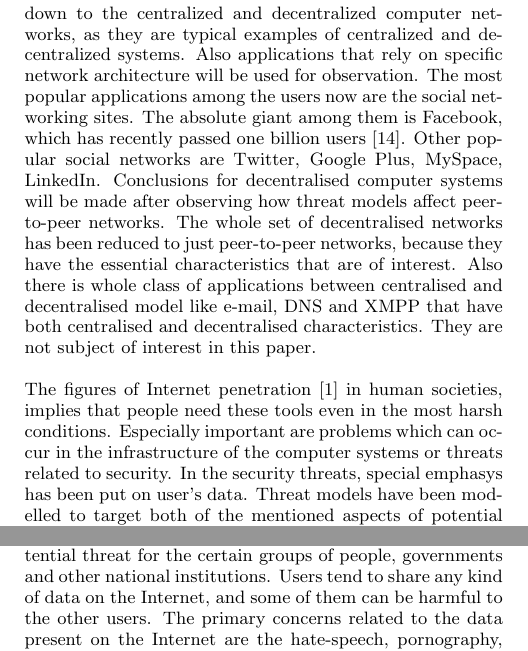
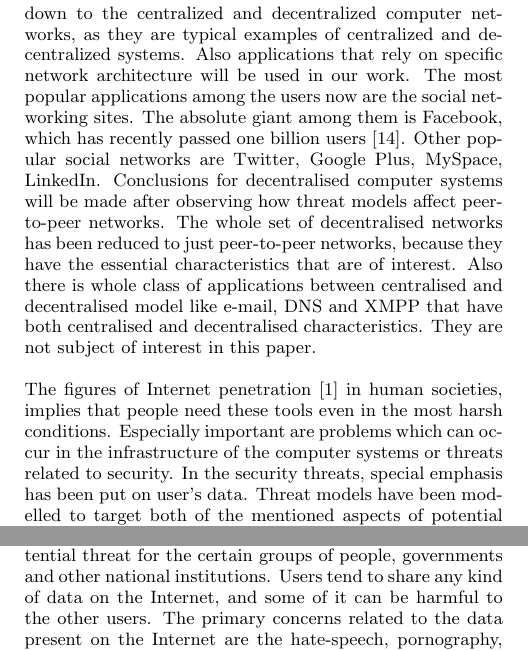
Before and after one commit to christofferholmstedt/cdt403-report-research-methods, a LaTeX paper (report/sigproc-sp.tex, which reads report/censorship.tex, report/introduction.tex): two parts of the columns of pages 1 and 4 of 6, joined at a grey line, cut so that both start at the same text. Compiled offline with pdfLaTeX.

Commit message:
Camera ready version.

```diff
--- a/report/censorship.tex
+++ b/report/censorship.tex
@@ -1,6 +1,6 @@
 \section{Censorship}
 The rate of the growth of Internet along with the amount of information present within its infrastructure, becomes a potential threat for the certain groups of people, governments and other national institutions.
-Users tend to share any kind of data on the Internet, and some of them can be harmful to the other users.
+Users tend to share any kind of data on the Internet, and some of it can be harmful to the other users.
 The primary concerns related to the data present on the Internet are the hate-speech, pornography, piracy, etc.
 The bad information should be prevented, but this process must not lead to restricting the users from their right for freedom of speech.
 As it usually goes with potential flaws, prevention of the harmful data is being used as an excuse for limiting the freedom of speech.
--- a/report/introduction.tex
+++ b/report/introduction.tex
@@ -6,7 +6,7 @@ A threat model can help us to understand how a particular system reacts to a sit
 The limits that a threat model imposes makes it easier to discuss and reach conclusions in a predefined scenario.
 
 In this paper, the threat models are picked up in that way so they can be used to compare the ability of the centralised and decentralised computer systems to deal with circumstances other than normal.
-The focus has been narrowed down to the centralized and decentralized computer networks, as they are typical examples of centralized and decentralized systems. Also applications that rely on specific network architecture will be used for observation.
+The focus has been narrowed down to the centralized and decentralized computer networks, as they are typical examples of centralized and decentralized systems. Also applications that rely on specific network architecture will be used in our work.
 The most popular applications among the users now are the social networking sites. The absolute giant among them is Facebook, which has recently passed one billion users \cite{web:facebookpassesbillion}. Other popular social networks are Twitter, Google Plus, MySpace, LinkedIn.
 Conclusions for decentralised computer systems will be made after observing how threat models affect peer-to-peer networks.
 The whole set of decentralised networks has been reduced to just peer-to-peer networks, because they have the essential characteristics that are of interest.
@@ -15,7 +15,7 @@ They are not subject of interest in this paper.
 
 The figures of Internet penetration \cite{web:internetworldstats} in human societies, implies that people need these tools even in the most harsh conditions.
 Especially important are problems which can occur in the infrastructure of the computer systems or threats related to security.
-In the security threats, special emphasys has been put on user's data.
+In the security threats, special emphasis has been put on user's data.
 Threat models have been modelled to target both of the mentioned aspects of potential flaws.
 The most important thing is that this paper does not capture the whole picture of a threat, but rather than that certain characteristics had been taken to model the newly occurred situation.
 
```
